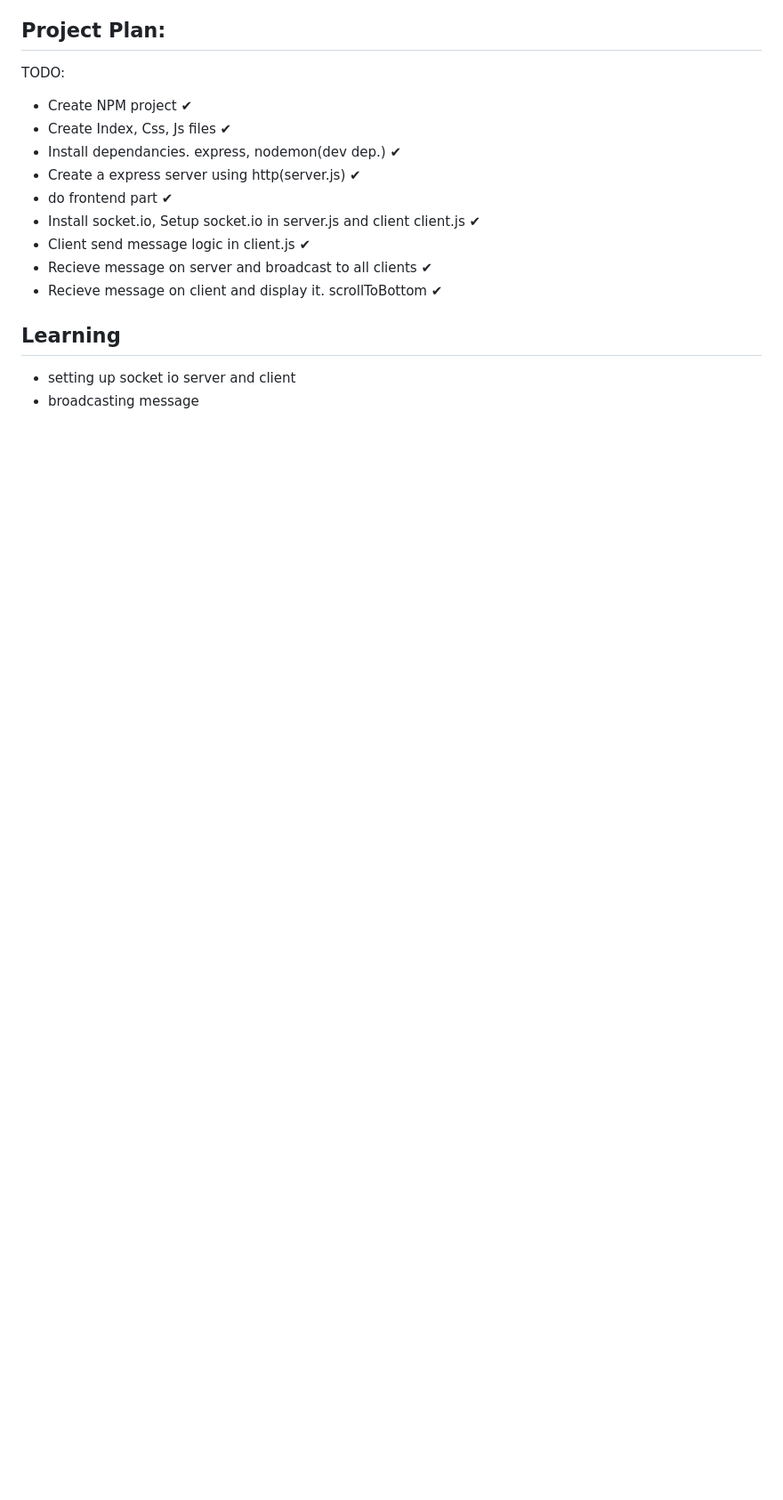
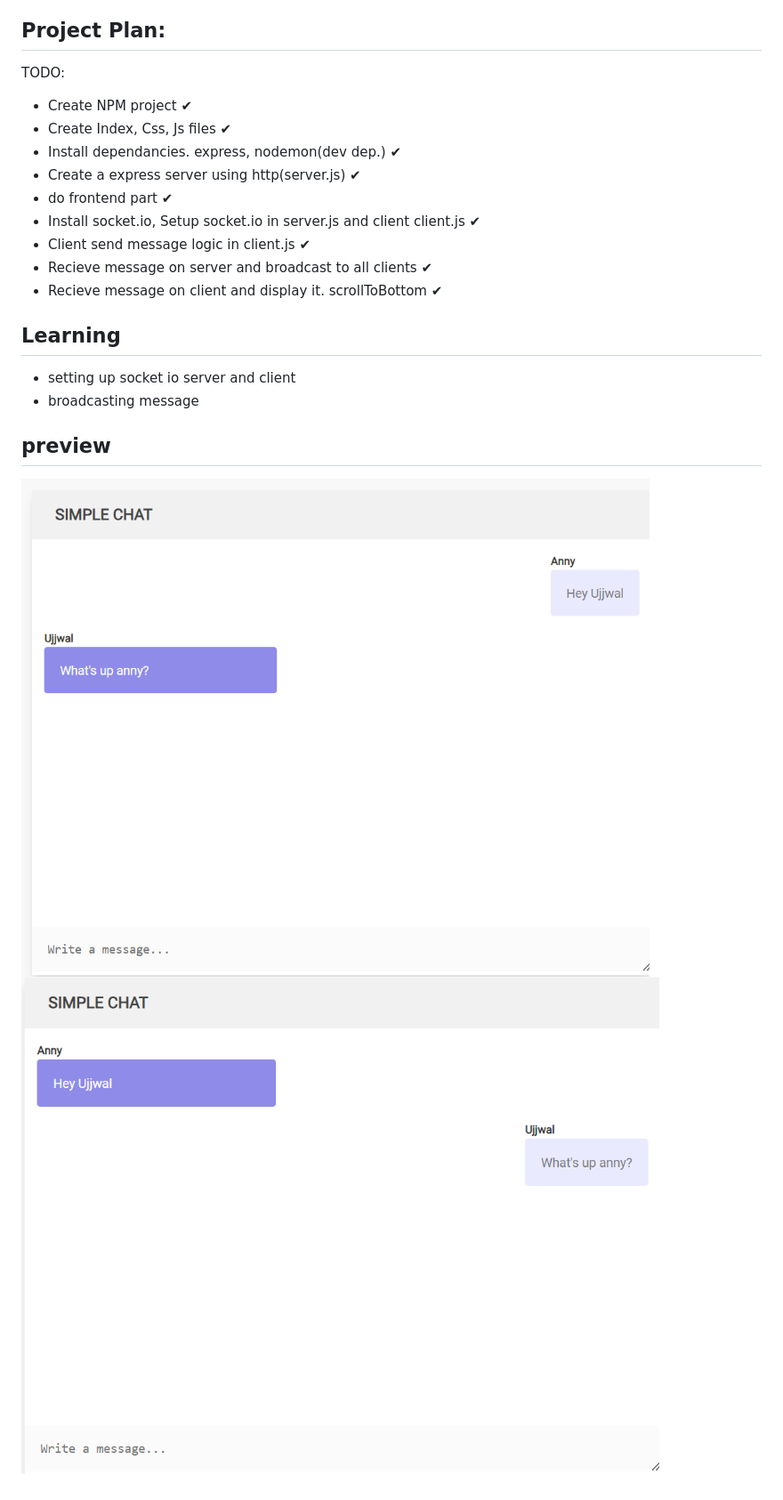
Before and after one commit to UKS28/simple-Chat, a Markdown page: README.md, the part around the change. Shown: that part at 89% size. GitHub-like rendering; pictures changed too: image-1.png (added), image.png (added); blank space fills up the shorter version.

```diff
--- a/README.md
+++ b/README.md
@@ -23,3 +23,7 @@ TODO:
 ## Learning
 - setting up socket io server and client
 - broadcasting message
+
+## preview
+![alt text](image.png)
+![alt text](image-1.png)
```
